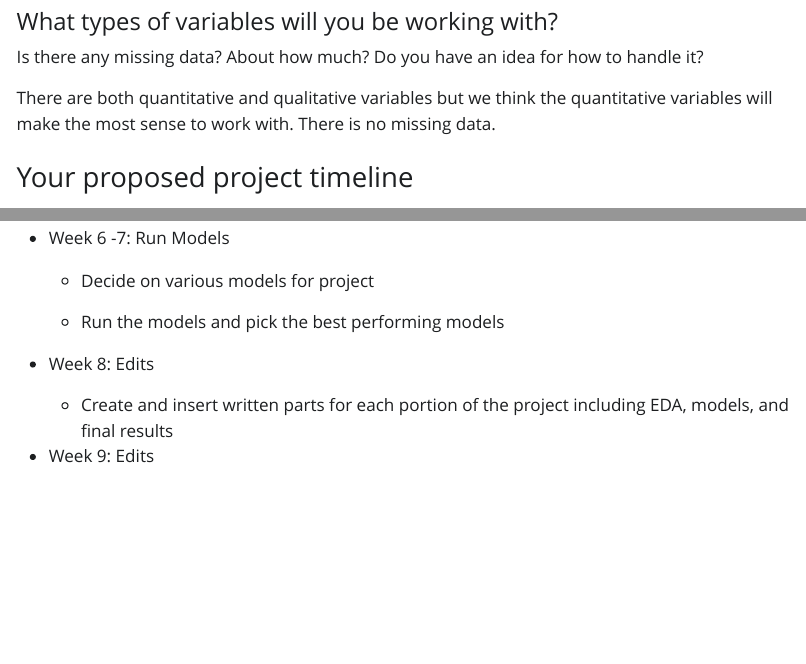
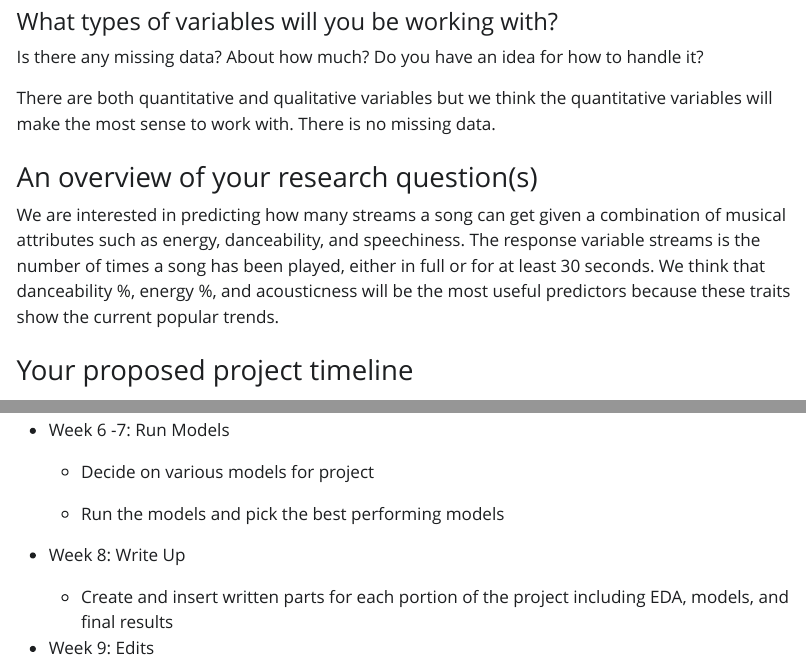
Before and after one commit to brianapulliam/PSTAT-134-Statistical-Data-Science, a Quarto document (datamemo.qmd): the page in a window 1100 px wide, from 630 px down, and a second part further down, joined at a grey line. The pictures show the output file datamemo.html that the author committed with the source, opened offline; Quarto's library style sheets are replaced by a plain one without menus.

Commit message:
Add files via upload

```diff
--- a/datamemo.qmd
+++ b/datamemo.qmd
@@ -27,6 +27,10 @@ Is there any missing data? About how much? Do you have an idea for how to handle
 
 There are both quantitative and qualitative variables but we think the quantitative variables will make the most sense to work with. There is no missing data.
 
+### An overview of your research question(s)
+
+We are interested in predicting how many streams a song can get given a combination of musical attributes such as energy, danceability, and speechiness. The response variable streams is the number of times a song has been played, either in full or for at least 30 seconds. We think that danceability %, energy %, and acousticness will be the most useful predictors because these traits show the current popular trends.
+
 ### Your proposed project timeline
 
 #### When do you plan on having your data set loaded, beginning your exploratory data analysis, etc? Provide a general timeline for the rest of the quarter.
@@ -49,13 +53,13 @@ There are both quantitative and qualitative variables but we think the quantitat
 
     -   Run the models and pick the best performing models
 
--   Week 8: Edits
+-   Week 8: Write Up
 
     -   Create and insert written parts for each portion of the project including EDA, models, and final results
 
 -   Week 9: Edits
 
-    -    Edit and correct the write up
+    -   Edit and correct the write up
 
     -   Ensure eda and models are explained clearly
 
```
Also changed, not shown: datamemo.html.
